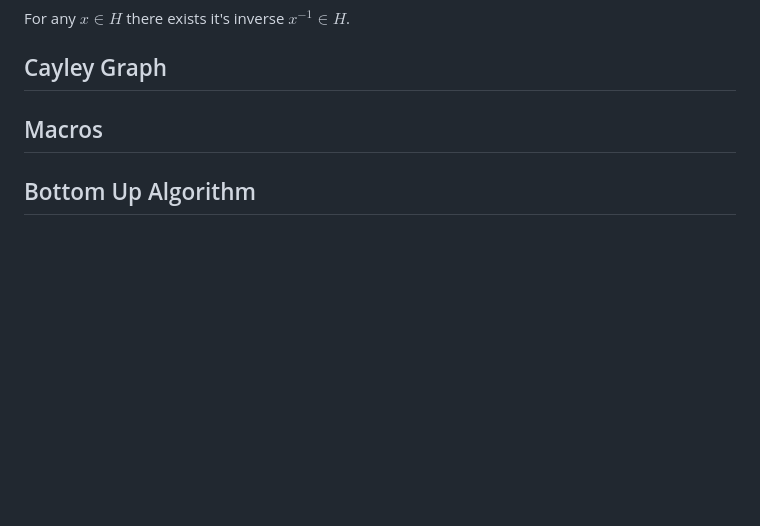
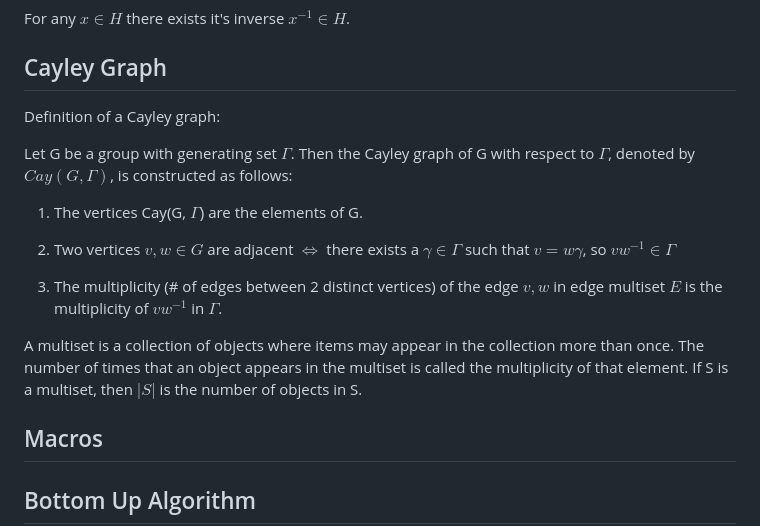
Before and after one commit to PradCoder/ExplorationsOnTheRubiksCube, a Markdown page: 4GR3Project.md, the part around the change. GitHub-like rendering; blank space fills up the shorter version.

Commit message:
Added Caley Graph definition

```diff
--- a/4GR3Project.md
+++ b/4GR3Project.md
@@ -109,6 +109,24 @@ For any $x \in H$ there exists it's inverse $x^{-1} \in H$.
 
 ## Cayley Graph
 
+Definition of a Cayley graph:
+
+Let G be a group with generating
+set $\Gamma$. Then the Cayley graph of G with respect to $Γ$, denoted by
+$Cay(G, Γ)$, is constructed as follows:
+
+1. The vertices Cay(G, $\Gamma$) are the elements of G.
+
+2. Two vertices $v,w \in G$ are adjacent $\iff$ there exists a $\gamma \in \Gamma$ such that $v = w \gamma$, so $vw^{-1} \in \Gamma$
+
+3. The multiplicity (# of edges between 2 distinct vertices) of the edge ${v, w}$ in edge multiset $E$ is the
+multiplicity of $vw^{−1}$ in $Γ$.
+
+A multiset is a collection of objects where items may appear in
+the collection more than once. The number of times that an object
+appears in the multiset is called the multiplicity of that element. If S
+is a multiset, then $|S|$ is the number of objects in S.
+
 
 
 ## Macros
```
